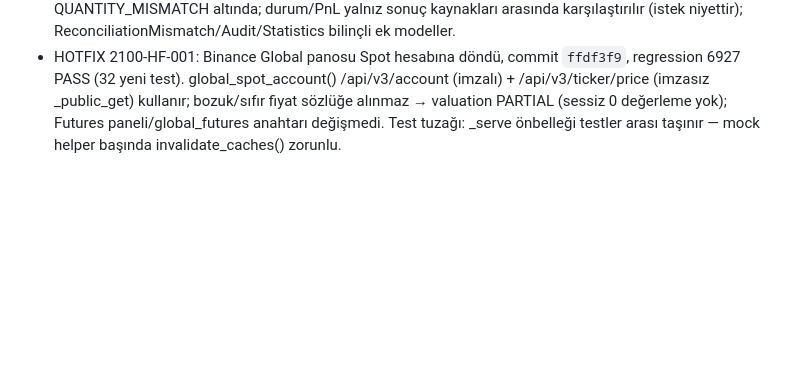
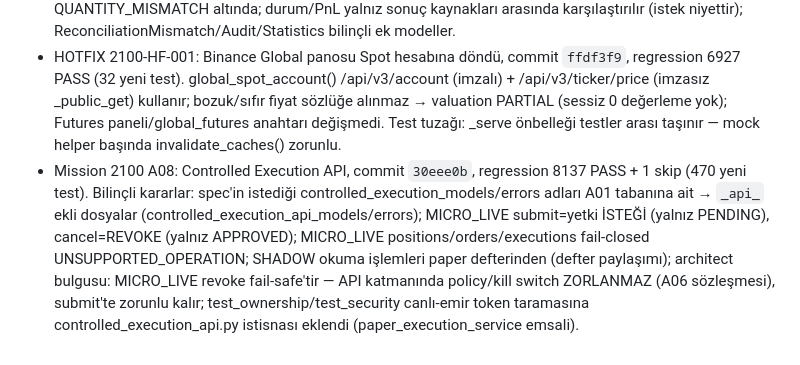
Before and after one commit to bayramborcekli/Alpha-Intelligence-OS, a Markdown page: .agents/memory/mission-workflow.md, the part around the change. GitHub-like rendering; blank space fills up the shorter version.

Commit message:
Memory: Mission 2100 A08 kaydı (30eee0b, 8137 PASS)

```diff
--- a/.agents/memory/mission-workflow.md
+++ b/.agents/memory/mission-workflow.md
@@ -28,3 +28,4 @@ Read-only architecture (exchange writes forever 0); Decimal-only money math (AST
 - Mission 2100 A06: Micro Live Authorization, commit `ba896ca`, regression 6895 PASS (503 new tests). Yetkilendirme sınırı — asla emir/borsa erişimi yok; fail-safe kural: deny/expire/revoke mod/politika/kill-switch kapılarına tabi değil (sadece geçiş matrisi + expire için zamansal önkoşul); izin kapısı REQUIRE_EXPLICIT_AUTHORIZATION kodunu PASS sayar (bu servis o bileşendir); approve VE request_authorization policy_reference_match zorunlu (architect bulgusu ile eklendi); MicroLiveReferences/Snapshot/Statistics/Heartbeat/Result bilinçli ek modeller. Test tuzağı: object.__setattr__ frozen dataclass'ı deler ve modül-seviyesi paylaşılan servisi kirletir — immutability testinde düz setattr kullan.
 - Mission 2100 A07: Order Lifecycle & Reconciliation, commit `df0fb04`, regression 7667 PASS (740 yeni test). Kapalı geçiş matrisi (queue/fail bilinçli ek işlemler — QUEUED/FAILED erişilebilir olmalı); yalnız tam dolum; mutabakat taban çizgisi HER ZAMAN istek kümesidir (boş istek kümesinde bile downstream emirler MISSING_ORDER — architect bulgusu); sembol/yön sapması kapalı kod kümesi gereği QUANTITY_MISMATCH altında; durum/PnL yalnız sonuç kaynakları arasında karşılaştırılır (istek niyettir); ReconciliationMismatch/Audit/Statistics bilinçli ek modeller.
 - HOTFIX 2100-HF-001: Binance Global panosu Spot hesabına döndü, commit `ffdf3f9`, regression 6927 PASS (32 yeni test). global_spot_account() /api/v3/account (imzalı) + /api/v3/ticker/price (imzasız _public_get) kullanır; bozuk/sıfır fiyat sözlüğe alınmaz → valuation PARTIAL (sessiz 0 değerleme yok); Futures paneli/global_futures anahtarı değişmedi. Test tuzağı: _serve önbelleği testler arası taşınır — mock helper başında invalidate_caches() zorunlu.
+- Mission 2100 A08: Controlled Execution API, commit `30eee0b`, regression 8137 PASS + 1 skip (470 yeni test). Bilinçli kararlar: spec'in istediği controlled_execution_models/errors adları A01 tabanına ait → `_api_` ekli dosyalar (controlled_execution_api_models/errors); MICRO_LIVE submit=yetki İSTEĞİ (yalnız PENDING), cancel=REVOKE (yalnız APPROVED); MICRO_LIVE positions/orders/executions fail-closed UNSUPPORTED_OPERATION; SHADOW okuma işlemleri paper defterinden (defter paylaşımı); architect bulgusu: MICRO_LIVE revoke fail-safe'tir — API katmanında policy/kill switch ZORLANMAZ (A06 sözleşmesi), submit'te zorunlu kalır; test_ownership/test_security canlı-emir token taramasına controlled_execution_api.py istisnası eklendi (paper_execution_service emsali).
```
